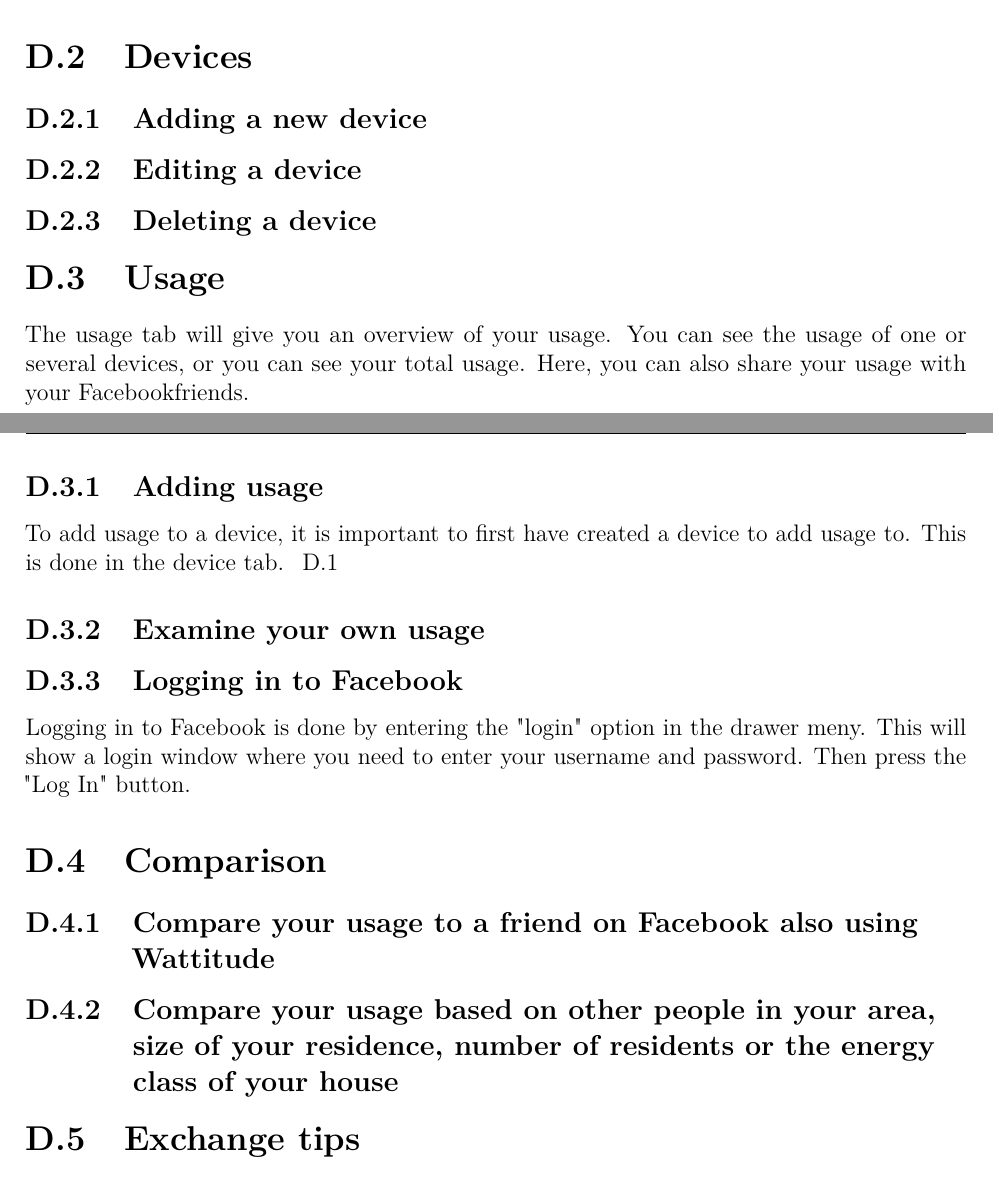
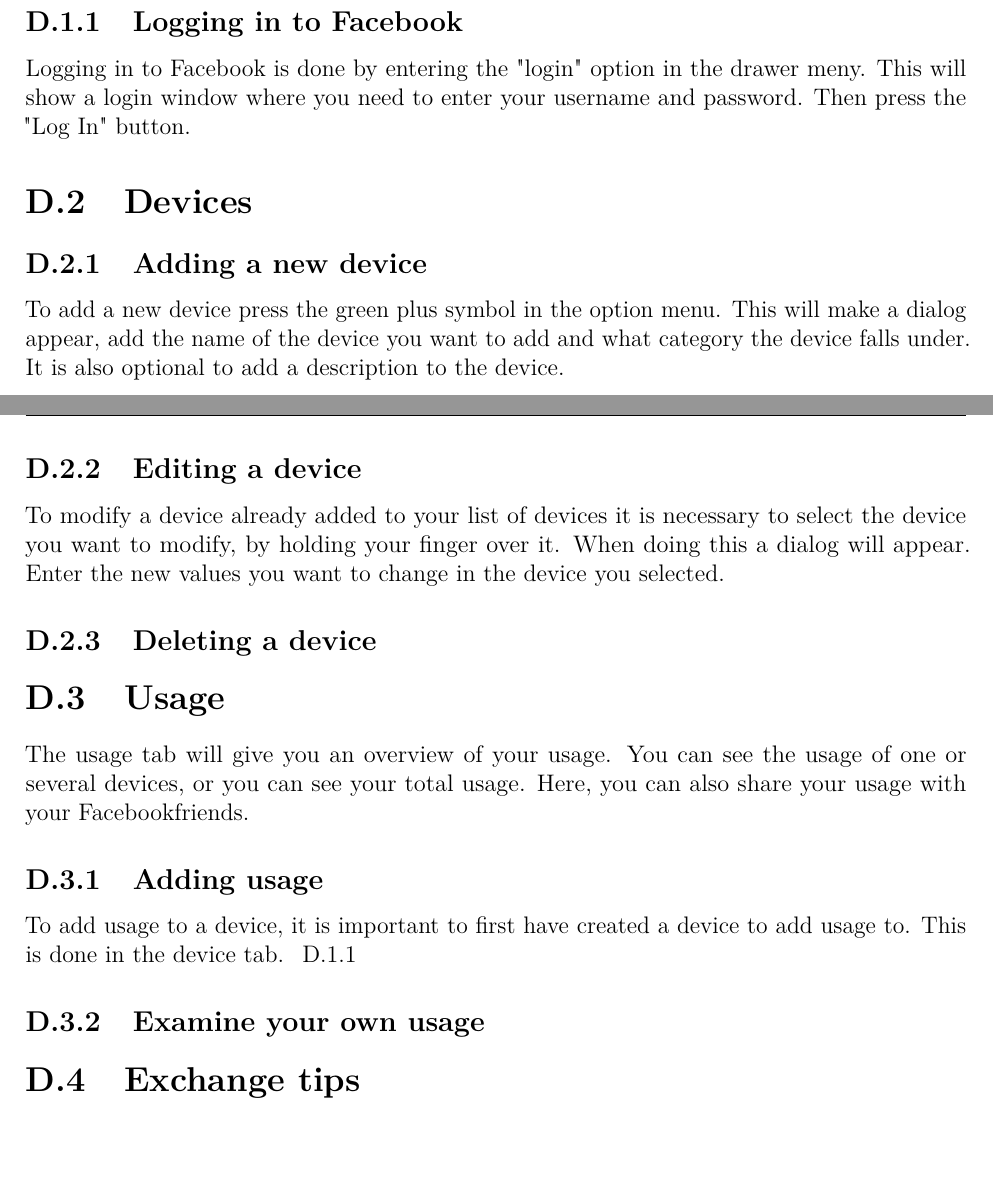
Before and after one commit to haavardlian/IT2901, a LaTeX thesis (report/rapport.tex, which reads report/appendix/usermanual/usermanual.tex): two parts of pages 74 and 75 of 88 before the commit and two parts of pages 74 and 75 of 87 after it, joined at a grey line, cut so that both start at the same text. Compiled offline with pdfLaTeX.

Commit message:
Revise user manual

```diff
--- a/report/appendix/usermanual/usermanual.tex
+++ b/report/appendix/usermanual/usermanual.tex
@@ -6,12 +6,16 @@
 \todo{Reference to installation guide?}
 Firstly, since this version of the app do not have support for directly connecting the app to power measuring devices in your home, you need to add data. This involves adding all the different devices you want to collect usage for and adding their usage. The usage of a device is added day by day, and if you do not know your past usage it is possible to add an average usage. This can on many devices be found on a note by the power connector on the device.
 
+\subsection{Logging in to Facebook}
+Logging in to Facebook is done by entering the "login" option in the drawer meny. This will show a login window where you need to enter your username and password. Then press the "Log In" button.
 
 \label{sec:devices}
 \section{Devices}
 \subsection{Adding a new device}
+To add a new device press the green plus symbol in the option menu. This will make a dialog appear, add the name of the device you want to add and what category the device falls under. It is also optional to add a description to the device.
+
 \subsection{Editing a device}
-%To modify a device already added to your list of devices it is necessary to select the device you want to %modify, by holding your finger over it. (? Over it) When doing this a dialog will appear. Enter the new values %you want to connect to the device you selected.
+To modify a device already added to your list of devices it is necessary to select the device you want to modify, by holding your finger over it. When doing this a dialog will appear. Enter the new values you want to change in the device you selected.
 \subsection{Deleting a device}
 
 
@@ -22,13 +26,6 @@ To add usage to a device, it is important to first have created a device to add
 \subsection{Examine your own usage}
 
 
-\subsection{Logging in to Facebook}
-Logging in to Facebook is done by entering the "login" option in the drawer meny. This will show a login window where you need to enter your username and password. Then press the "Log In" button.
-
-\section{Comparison}
-\subsection{Compare your usage to a friend on Facebook also using Wattitude}
-\subsection{Compare your usage based on other people in your area, size of your residence, number of residents or the energy class of your house}
-
 \section{Exchange tips}
 \todo{Within the exchange tips tab, you can manage all of your tips. Tips is meant to be advise that will help you save energy around your house, when completed. }
 
```
Also changed, not shown: report/appendix/usermanual/usermanual.tex (4 more changed lines).
